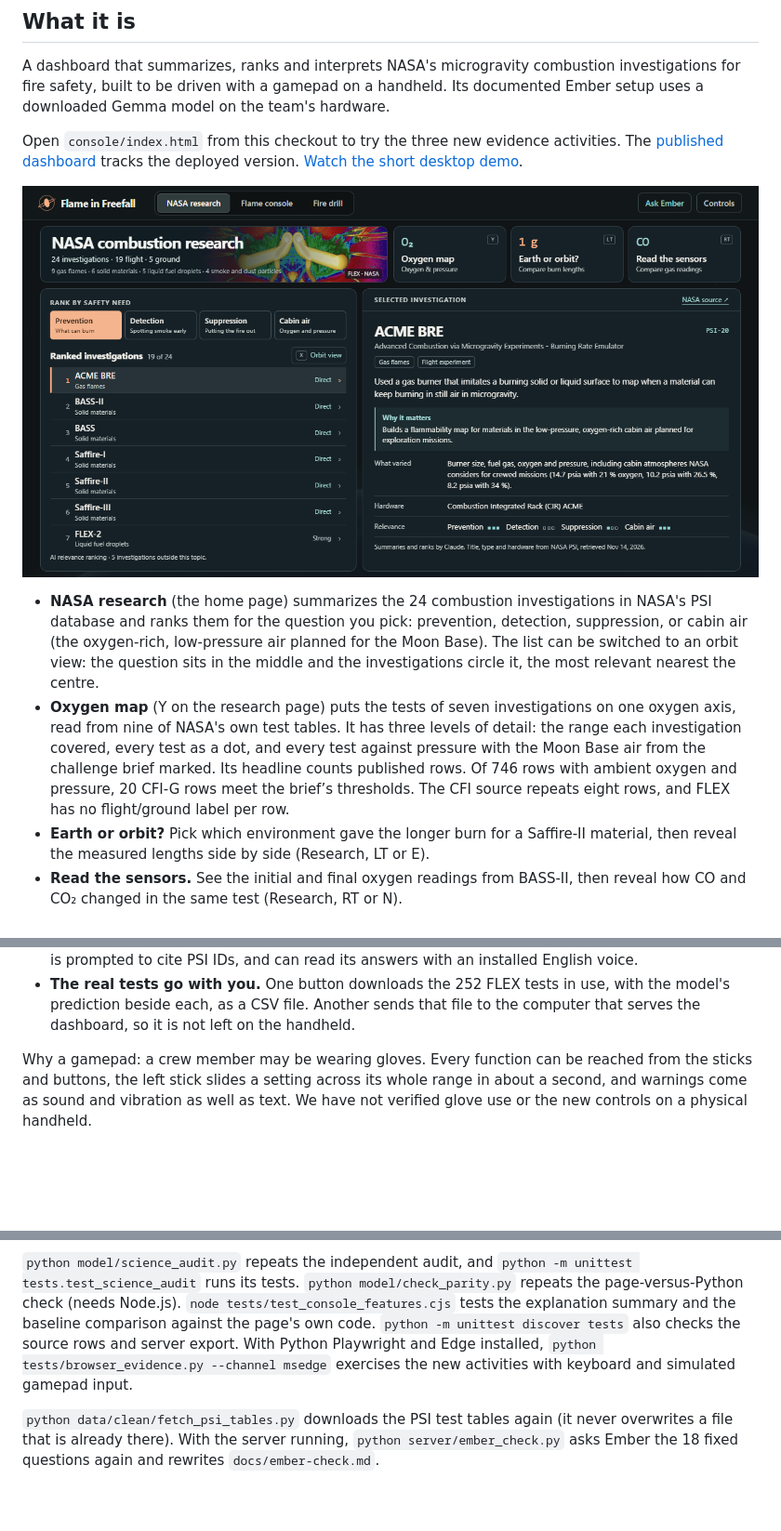
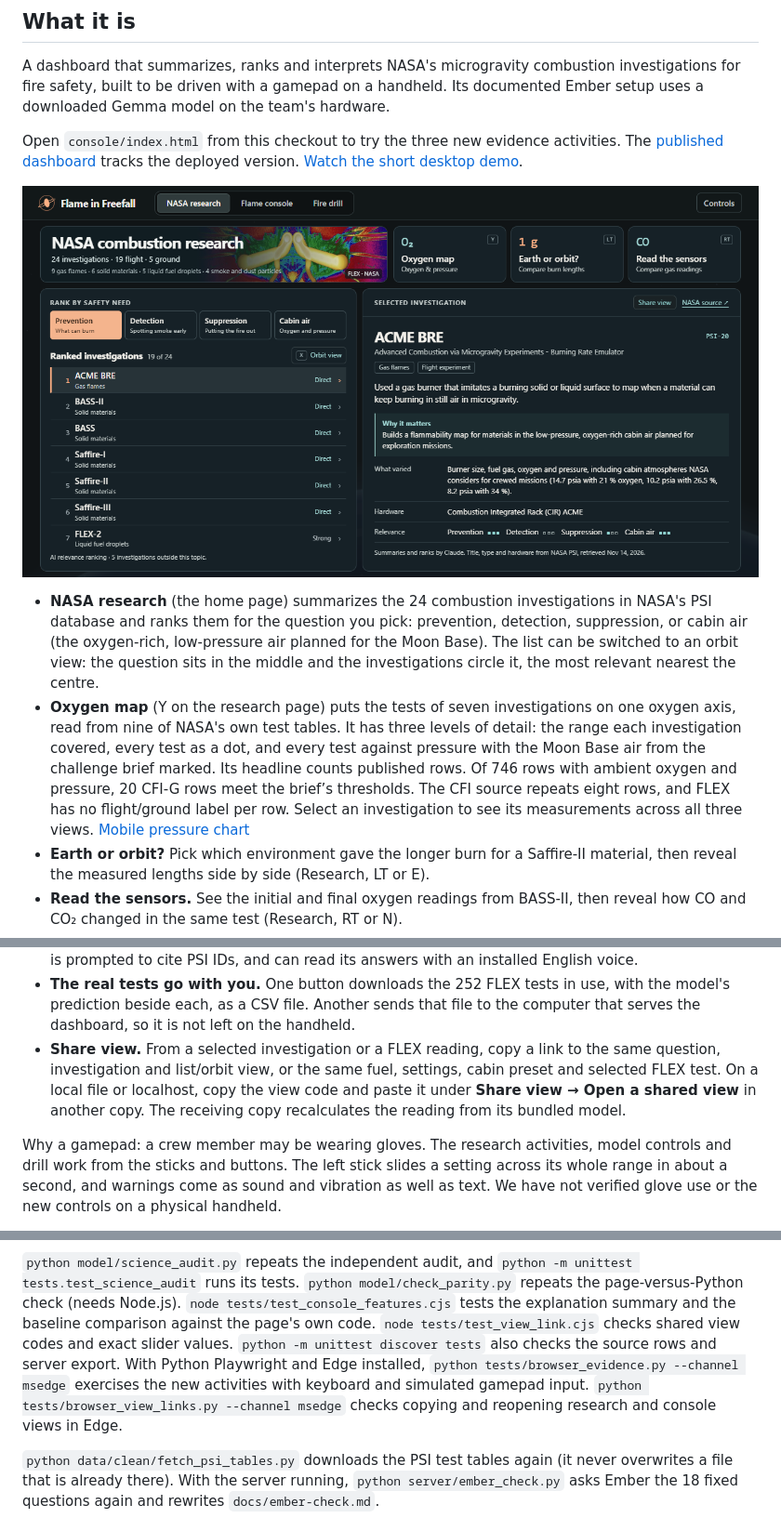
Before and after one commit to jeerun/flame-in-freefall, a Markdown page: README.md, 3 parts joined by grey strips. Shown at 93% size. Drawn GitHub-style; pictures changed too: docs/console-preview.png; blank space fills up the shorter version.

Commit message:
Share reproducible research and FLEX views and make handheld charts and dialogs easier to navigate

```diff
--- a/README.md
+++ b/README.md
@@ -26,7 +26,8 @@ The [published dashboard](https://jeerun.github.io/flame-in-freefall/) tracks th
   against pressure with the Moon Base air from the challenge brief marked. Its
   headline counts published rows. Of 746 rows with ambient oxygen and pressure,
   20 CFI-G rows meet the brief’s thresholds. The CFI source repeats eight rows,
-  and FLEX has no flight/ground label per row.
+  and FLEX has no flight/ground label per row. Select an investigation to see its
+  measurements across all three views. [Mobile pressure chart](docs/oxygen-map-phone.png)
 - **Earth or orbit?** Pick which environment gave the longer burn for a Saffire-II
   material, then reveal the measured lengths side by side (Research, LT or E).
 - **Read the sensors.** See the initial and final oxygen readings from BASS-II,
@@ -63,9 +64,14 @@ The [published dashboard](https://jeerun.github.io/flame-in-freefall/) tracks th
 - **The real tests go with you.** One button downloads the 252 FLEX tests in use,
   with the model's prediction beside each, as a CSV file. Another sends that file to
   the computer that serves the dashboard, so it is not left on the handheld.
+- **Share view.** From a selected investigation or a FLEX reading, copy a link to
+  the same question, investigation and list/orbit view, or the same fuel, settings,
+  cabin preset and selected FLEX test. On a local file or localhost, copy the view
+  code and paste it under **Share view → Open a shared view** in another copy.
+  The receiving copy recalculates the reading from its bundled model.
 
-Why a gamepad: a crew member may be wearing gloves. Every function can be reached
-from the sticks and buttons, the left stick slides a setting across its whole range
+Why a gamepad: a crew member may be wearing gloves. The research activities,
+model controls and drill work from the sticks and buttons. The left stick slides a setting across its whole range
 in about a second, and warnings come as sound and vibration as well as text. We
 have not verified glove use or the new controls on a physical handheld.
 
@@ -197,9 +203,12 @@ After changing the shipped model or CSV layout, run `node server/export_digest.c
 `python model/check_parity.py` repeats the page-versus-Python check (needs Node.js).
 `node tests/test_console_features.cjs` tests the explanation summary and the baseline
 comparison against the page's own code.
+`node tests/test_view_link.cjs` checks shared view codes and exact slider values.
 `python -m unittest discover tests` also checks the source rows and server export.
 With Python Playwright and Edge installed, `python tests/browser_evidence.py --channel msedge`
 exercises the new activities with keyboard and simulated gamepad input.
+`python tests/browser_view_links.py --channel msedge` checks copying and reopening
+research and console views in Edge.
 
 `python data/clean/fetch_psi_tables.py` downloads the PSI test tables again (it
 never overwrites a file that is already there). With the server running,
```
Also changed, not shown: CLAUDE.md (+5 -0 lines), docs/submission.md (+5 -0 lines), docs/oxygen-map-phone.png (added), 10 other files.
